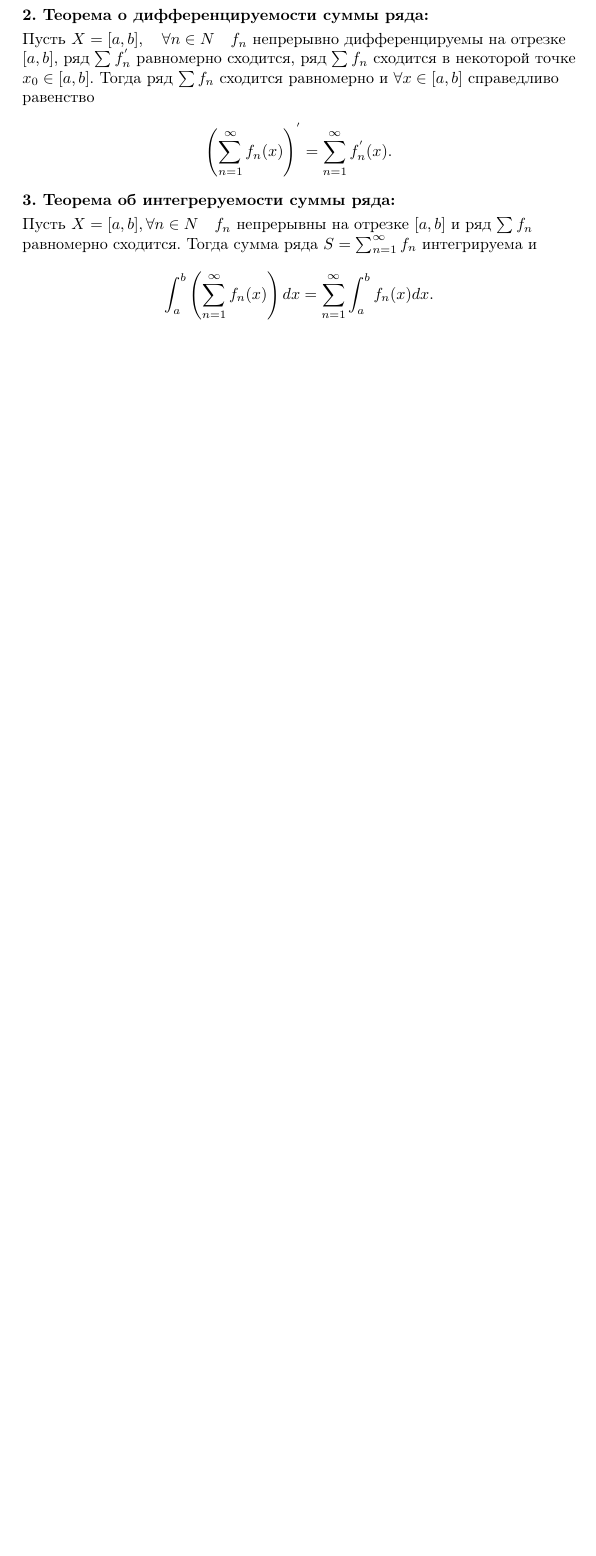
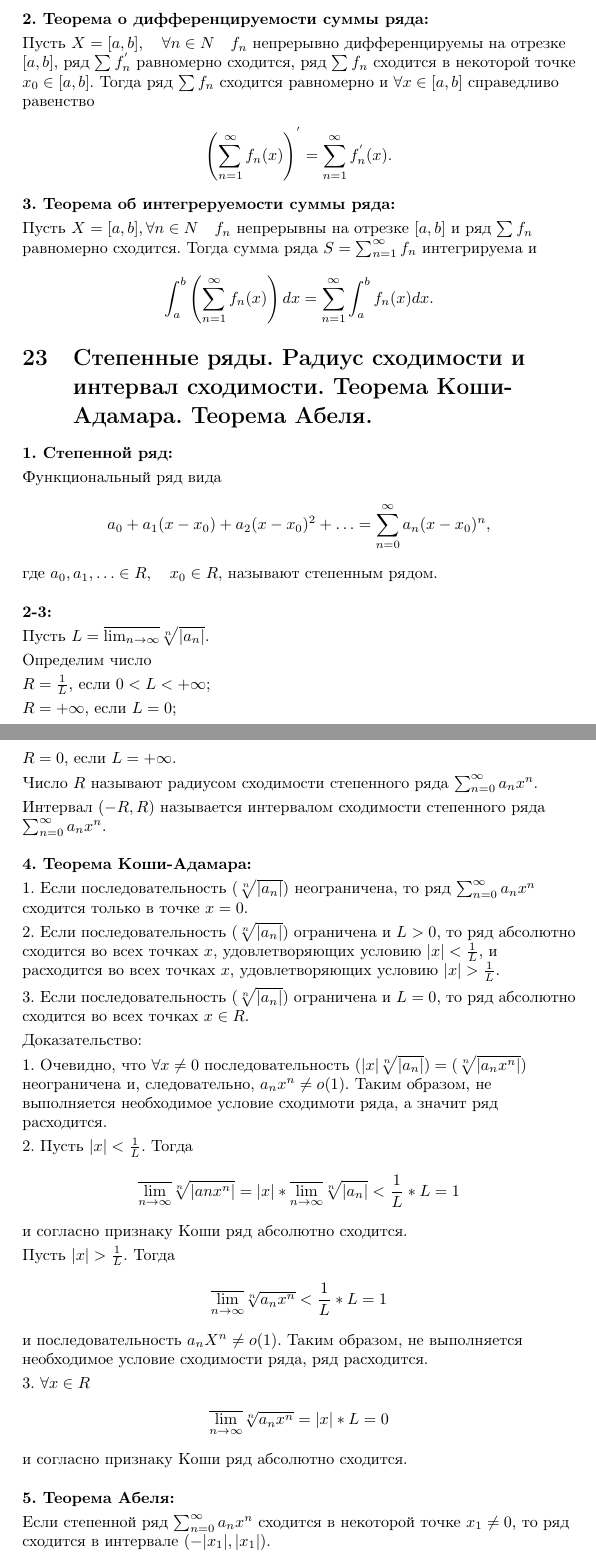
Before and after one commit to danko382/Mathematical_analysis, a LaTeX document (tickets_2_semester/tickets.tex, which reads tickets_2_semester/ticket_23.tex): part of page 24 of 24 before the commit and two parts of pages 24 and 25 of 28 after it, the two joined at a grey line, cut so that both start at the same text, the shorter picture padded with empty space. Compiled offline with pdfLaTeX; the source files are stored in an older character set and shown here as Unicode.

Commit message:
Исправил билет 9 и 19 + добавил билеты 23 - 25

```diff
--- /dev/null
+++ b/tickets_2_semester/ticket_23.tex
@@ -0,0 +1,75 @@
+\textbf{1. Степенной ряд:} \smallskip
+
+Функциональный ряд вида
+
+\[a_0 + a_1(x - x_0) + a_2(x - x_0)^2 + \dots = \sum^{\infty}_{n = 0}
+a_n (x - x_0)^n,\]
+
+где $a_0, a_1, \dots \in R, \quad x_0 \in R,$ называют
+степенным рядом. \bigskip
+
+\textbf{2"=3:} \smallskip
+
+Пусть $L = \overline{\lim_{n \to \infty}} \sqrt[n]{|a_n|}.$ \smallskip
+
+Определим число \smallskip
+
+$R = \frac{1}{L}$, если $0 < L < +\infty$; \smallskip
+
+$R = +\infty$, если $L = 0$; \smallskip
+
+$R = 0$, если $L = +\infty$. \smallskip
+
+Число $R$ называют радиусом сходимости степенного ряда $\sum^{\infty}_{n = 0}
+a_n x^n.$ \smallskip
+
+Интервал $(-R, R)$ называется интервалом сходимости степенного ряда
+$\sum^{\infty}_{n = 0} a_n x^n.$ \bigskip
+
+\textbf{4. Теорема Коши-Адамара:} \smallskip
+
+1. Если последовательность $(\sqrt[n]{|a_n|})$ неограничена, то
+ряд $\sum^{\infty}_{n = 0} a_n x^n$ сходится только в точке
+$x = 0.$ \smallskip
+
+2. Если последовательность $(\sqrt[n]{|a_n|})$ ограничена и
+$L > 0$, то ряд абсолютно сходится во всех точках $x$,
+удовлетворяющих условию $|x| < \frac{1}{L}$, и расходится во
+всех точках $x$, удовлетворяющих условию
+$|x| > \frac{1}{L}$. \smallskip
+
+3. Если последовательность $(\sqrt[n]{|a_n|})$ ограничена и $L = 0$,
+то ряд абсолютно сходится во всех точках $x \in R.$ \smallskip
+
+Доказательство: \smallskip
+
+1. Очевидно, что $\forall x \neq 0$ последовательность
+$(|x|\sqrt[n]{|a_n|}) = (\sqrt[n]{|a_n x^n|})$ неограничена и,
+следовательно, $a_n x^n \neq o(1).$ Таким образом, не выполняется
+необходимое условие сходимоти ряда, а значит ряд расходится. \smallskip
+
+2. Пусть $|x| < \frac{1}{L}.$ Тогда
+
+\[\overline{\lim_{n \to \infty}} \sqrt[n]{|an x^n|} = |x| *
+\overline{\lim_{n \to \infty}} \sqrt[n]{|a_n|} < \frac{1}{L} * L = 1\]
+
+и согласно признаку Коши ряд абсолютно сходится. \smallskip
+
+Пусть $|x| > \frac{1}{L}$. Тогда
+
+\[\overline{\lim_{n \to \infty}} \sqrt[n]{a_n x^n} < \frac{1}{L} *
+L = 1\]
+и последовательность $a_n X^n \neq o(1).$ Таким образом, не выполняется
+необходимое условие сходимости ряда, ряд расходится. \smallskip
+
+3. $\forall x \in R$
+
+\[\overline{\lim_{n \to \infty}} \sqrt[n]{a_n x^n} = |x| * L = 0\]
+
+и согласно признаку Коши ряд абсолютно сходится.\bigskip
+
+\textbf{5. Теорема Абеля:} \smallskip
+
+Если степенной ряд $\sum^{\infty}_{n = 0} a_n x^n$ сходится в некоторой
+точке $x_1 \neq 0$, то ряд сходится в интервале
+$(-|x_1|, |x_1|)$. \smallskip
--- a/tickets_2_semester/tickets.tex
+++ b/tickets_2_semester/tickets.tex
@@ -112,3 +112,5 @@
 
         \input{ticket_22.tex}
 
+    \section{Степенные ряды. Радиус сходимости и интервал сходимости.
+    Теорема Коши"=Адамара. Теорема Абеля.}
```
Also changed, not shown: tickets_2_semester/ticket_19.tex (+1 -1 lines), tickets_2_semester/ticket_24.tex (added, +61 -0 lines), tickets_2_semester/ticket_25.tex (added, +60 -0 lines), tickets_2_semester/ticket_9.tex (+1 -1 lines), tickets_2_semester/tickets.pdf, tickets_2_semester/ticket_23.tex (6 more changed lines), tickets_2_semester/tickets.tex (12 more changed lines).
